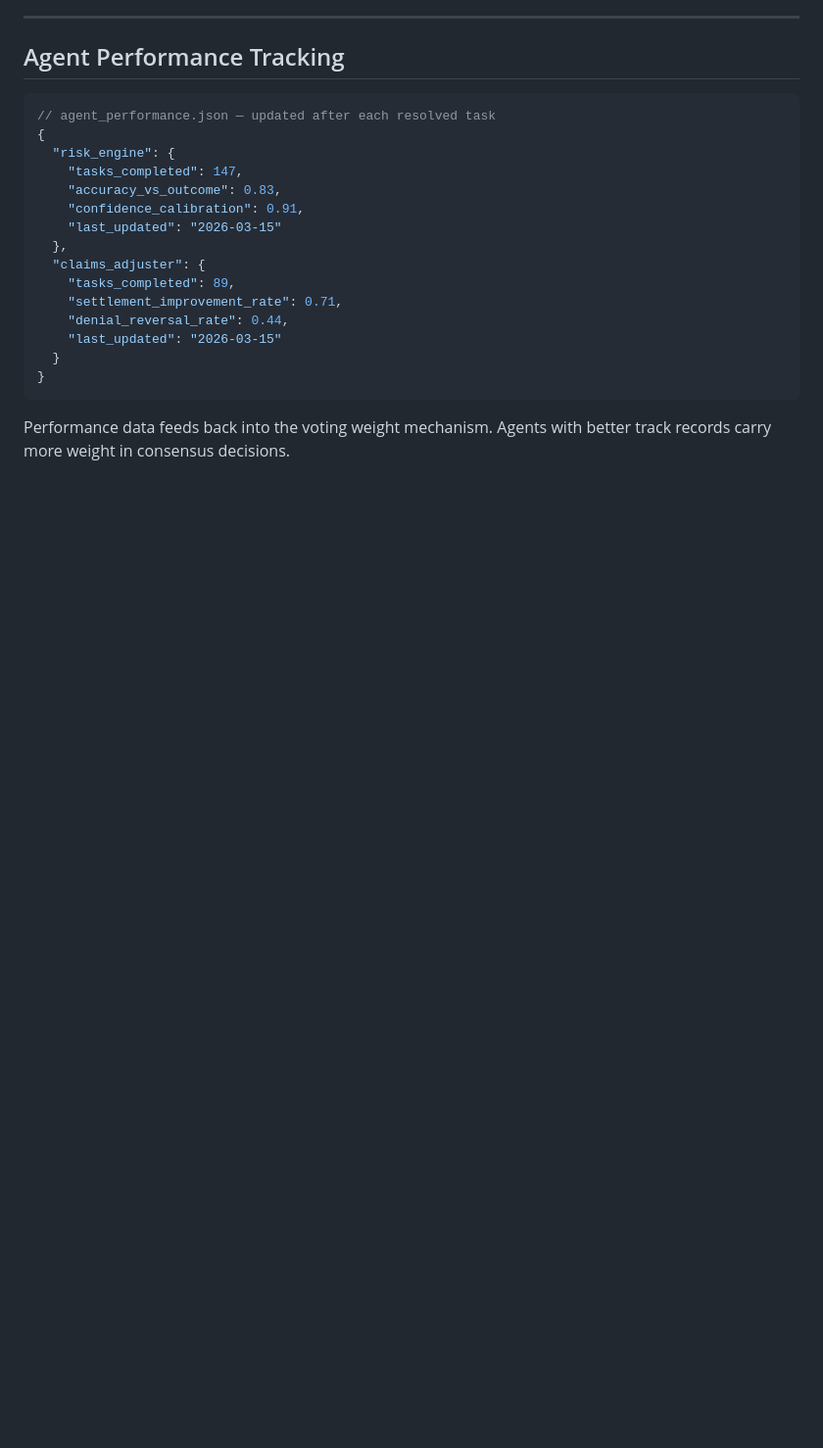
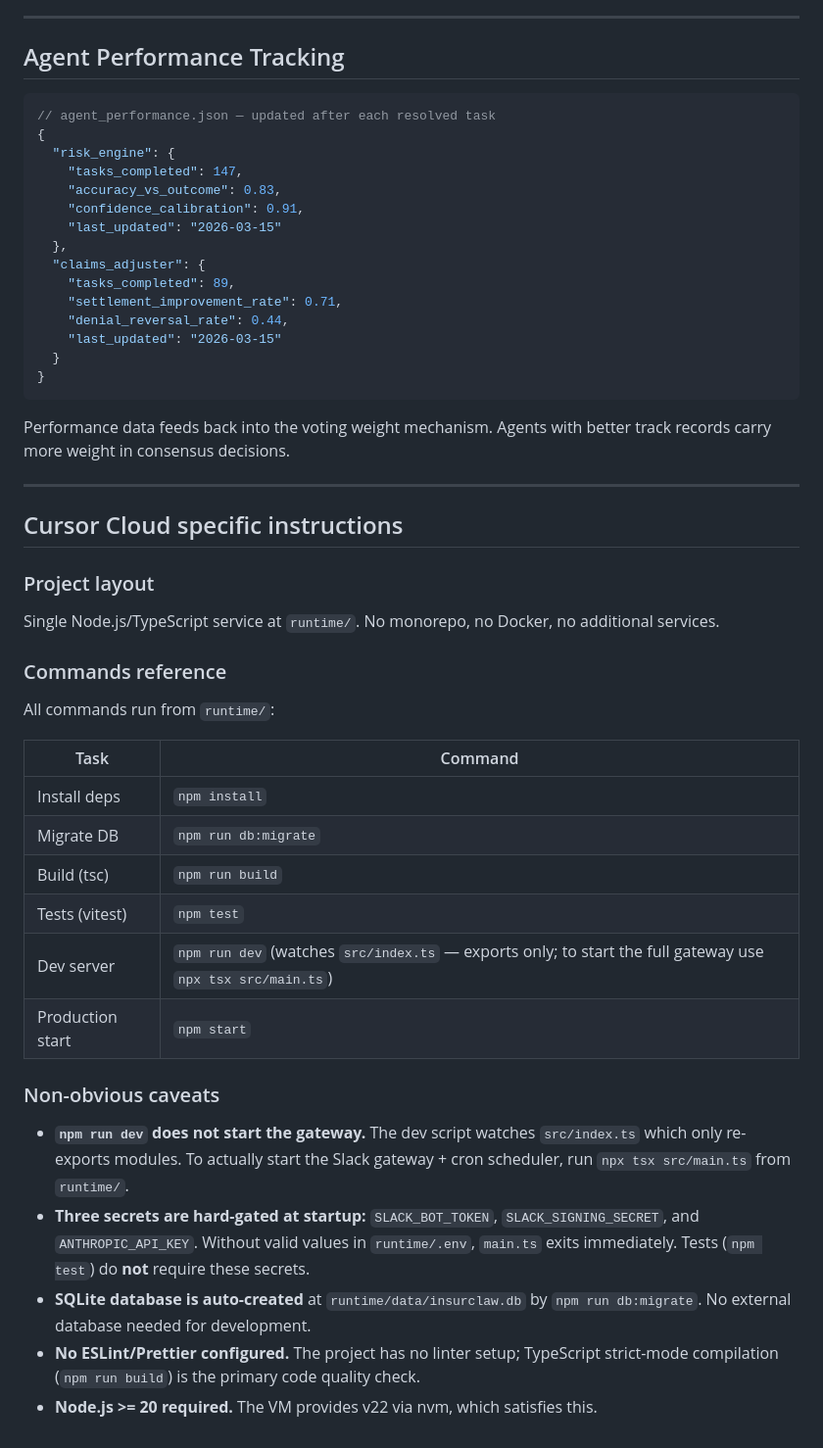
Before and after one commit to designfailure/InsurClaw, a Markdown page: AGENTS.md, the part around the change. Shown at 98% size. Drawn GitHub-style; blank space fills up the shorter version.

Commit message:
Add Cursor Cloud specific instructions to AGENTS.md
- Document runtime commands (install, migrate, build, test, dev)
- Note that npm run dev only exports modules; npx tsx src/main.ts starts the gateway
- Document required secrets (SLACK_BOT_TOKEN, SLACK_SIGNING_SECRET, ANTHROPIC_API_KEY)
- Note SQLite auto-creation and no ESLint/Prettier configuration

Co-authored-by: #designfailure <designfailure@users.noreply.github.com>

````diff
--- a/AGENTS.md
+++ b/AGENTS.md
@@ -259,3 +259,32 @@ When specialist agents produce divergent assessments:
 ```
 
 Performance data feeds back into the voting weight mechanism. Agents with better track records carry more weight in consensus decisions.
+
+---
+
+## Cursor Cloud specific instructions
+
+### Project layout
+
+Single Node.js/TypeScript service at `runtime/`. No monorepo, no Docker, no additional services.
+
+### Commands reference
+
+All commands run from `runtime/`:
+
+| Task | Command |
+|------|---------|
+| Install deps | `npm install` |
+| Migrate DB | `npm run db:migrate` |
+| Build (tsc) | `npm run build` |
+| Tests (vitest) | `npm test` |
+| Dev server | `npm run dev` (watches `src/index.ts` — exports only; to start the full gateway use `npx tsx src/main.ts`) |
+| Production start | `npm start` |
+
+### Non-obvious caveats
+
+- **`npm run dev` does not start the gateway.** The dev script watches `src/index.ts` which only re-exports modules. To actually start the Slack gateway + cron scheduler, run `npx tsx src/main.ts` from `runtime/`.
+- **Three secrets are hard-gated at startup:** `SLACK_BOT_TOKEN`, `SLACK_SIGNING_SECRET`, and `ANTHROPIC_API_KEY`. Without valid values in `runtime/.env`, `main.ts` exits immediately. Tests (`npm test`) do **not** require these secrets.
+- **SQLite database is auto-created** at `runtime/data/insurclaw.db` by `npm run db:migrate`. No external database needed for development.
+- **No ESLint/Prettier configured.** The project has no linter setup; TypeScript strict-mode compilation (`npm run build`) is the primary code quality check.
+- **Node.js >= 20 required.** The VM provides v22 via nvm, which satisfies this.
````
